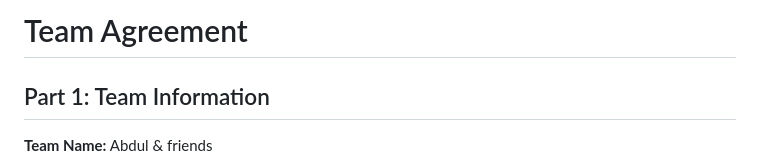
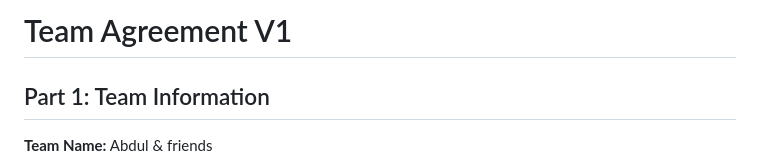
Before and after one commit to frankwilz/Food-delivery-app, a Markdown page: scrum/team-agreement.md, the part around the change. GitHub-like rendering.

Commit message:
Add version V1 to team agreement

```diff
--- a/scrum/team-agreement.md
+++ b/scrum/team-agreement.md
@@ -1,4 +1,4 @@
-# Team Agreement
+# Team Agreement V1
 
 ## Part 1: Team Information
 
```
